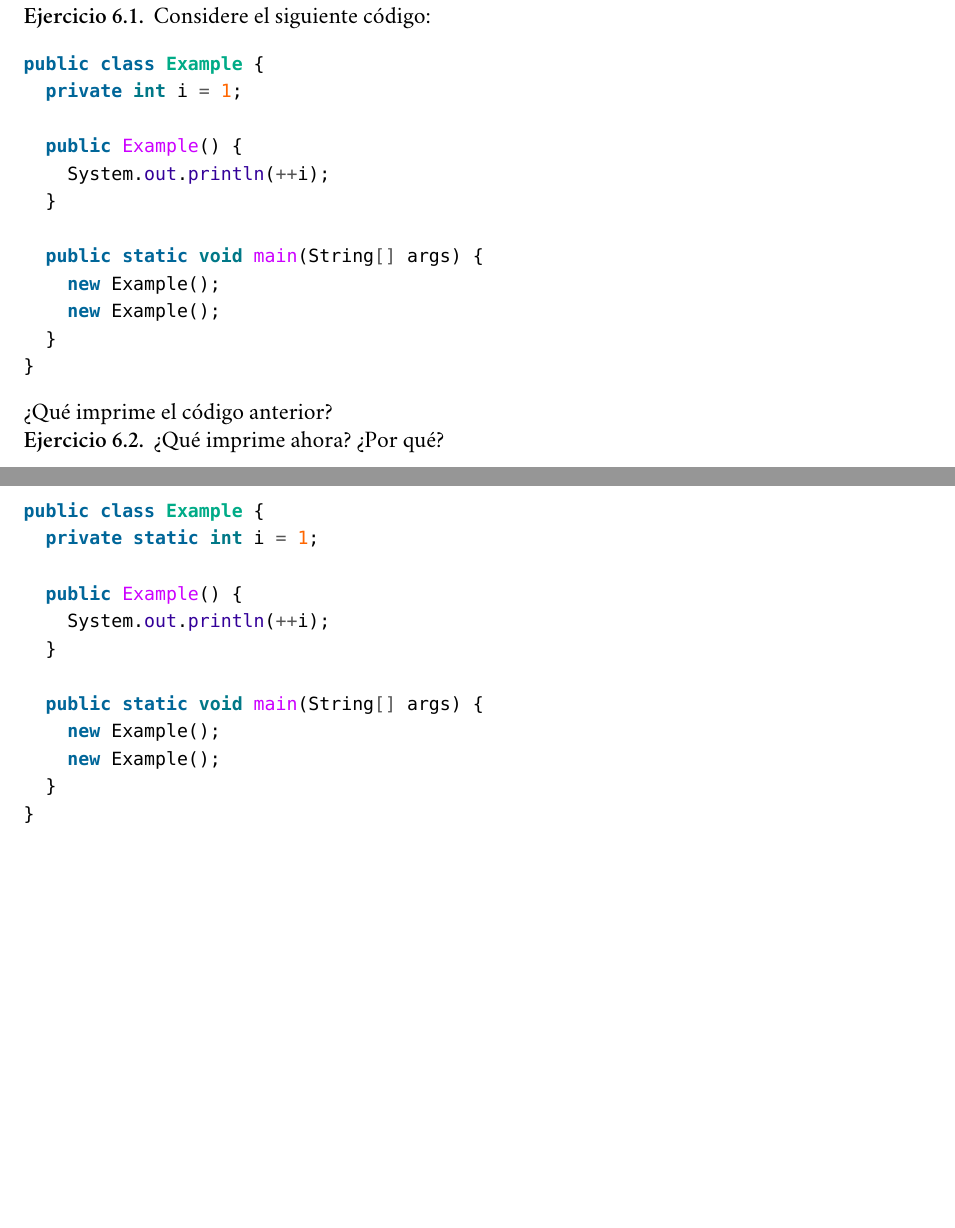
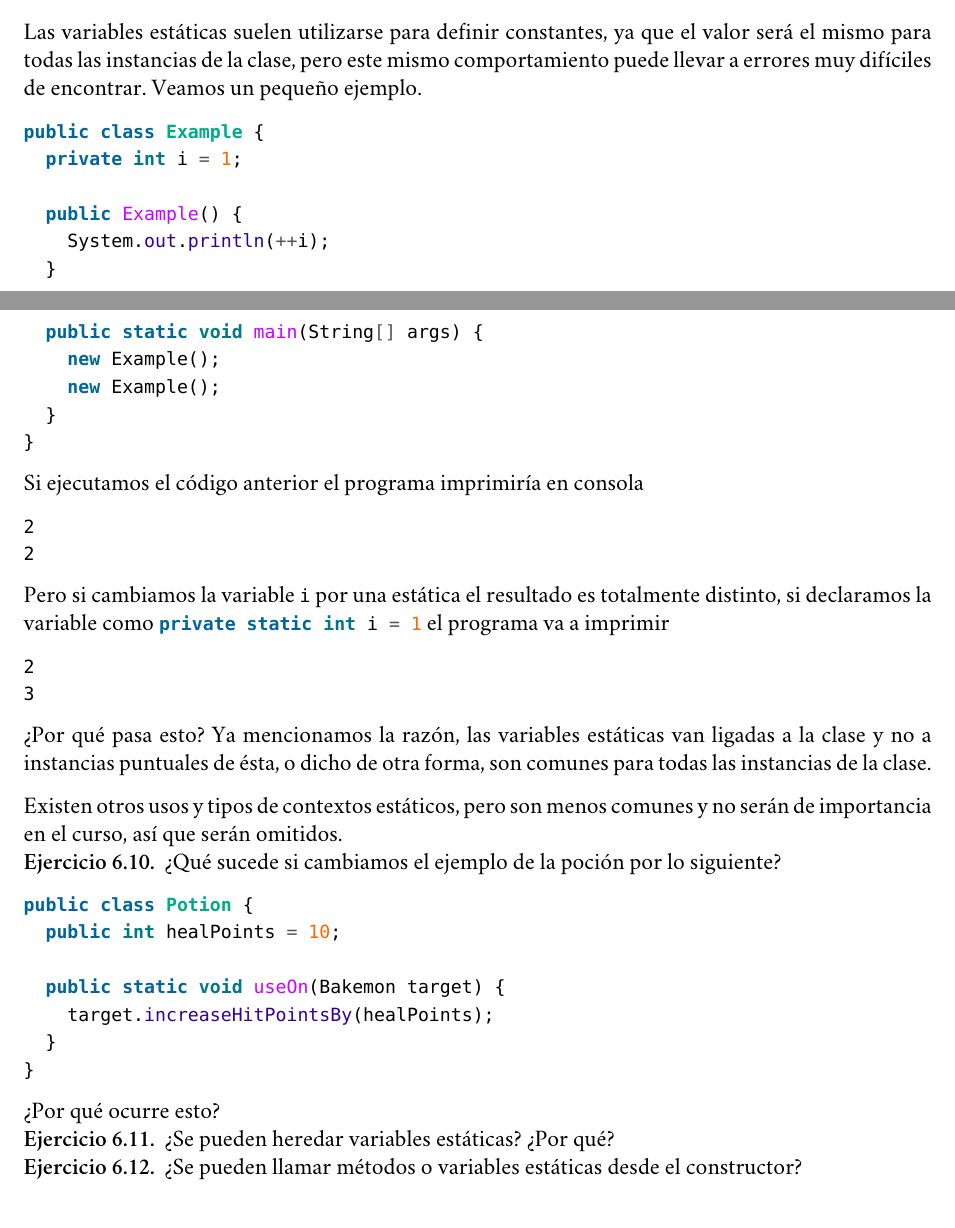
Before and after one commit to r8vnhill/software-design-book-es, a LaTeX book (src/latex/Apunte.tex, which reads src/latex/Profundizando en Java/Constructores/Constructores por defecto.tex, src/latex/Profundizando en Java/Métodos estáticos.tex): two parts of pages 66 and 67 of 83 before the commit and two parts of pages 73 and 74 of 83 after it, joined at a grey line, cut at the place of the change, the shorter picture padded with empty space. Compiled offline with XeLaTeX; a missing font is replaced by an installed copy or a similar font.

Commit message:
Variables estáticas

```diff
--- a/src/latex/Profundizando en Java/Constructores/Constructores por defecto.tex
+++ b/src/latex/Profundizando en Java/Constructores/Constructores por defecto.tex
@@ -67,43 +67,3 @@
       private String type = "NONE";
     }
   \end{minted}
-
-  \begin{exercise}
-    Considere el siguiente código:
-
-    \begin{minted}{java}
-      public class Example {
-        private int i = 1;
-
-        public Example() {
-          System.out.println(++i);
-        }
-
-        public static void main(String[] args) {
-          new Example();
-          new Example();
-        }
-      }
-    \end{minted}
-
-    ¿Qué imprime el código anterior?
-  \end{exercise}
-
-  \begin{exercise}
-    ¿Qué imprime ahora? ¿Por qué?
-
-    \begin{minted}{java}
-      public class Example {
-        private static int i = 1;
-
-        public Example() {
-          System.out.println(++i);
-        }
-
-        public static void main(String[] args) {
-          new Example();
-          new Example();
-        }
-      }
-    \end{minted}
-  \end{exercise}
--- a/src/latex/Profundizando en Java/Métodos estáticos.tex
+++ b/src/latex/Profundizando en Java/Métodos estáticos.tex
@@ -163,4 +163,69 @@
       Potion.useOn(italicore);
       System.out.println("hp = " + italicore.getHitPoints());
     \end{minted}
+
+    Las variables estáticas suelen utilizarse para definir constantes, ya que el valor será el mismo
+    para todas las instancias de la clase, pero este mismo comportamiento puede llevar a errores muy
+    difíciles de encontrar.
+    Veamos un pequeño ejemplo.
+
+    \begin{minted}{java}
+      public class Example {
+        private int i = 1;
+
+        public Example() {
+          System.out.println(++i);
+        }
+
+        public static void main(String[] args) {
+          new Example();
+          new Example();
+        }
+      }
+    \end{minted}
+
+    Si ejecutamos el código anterior el programa imprimiría en consola
+    \begin{minted}{text}
+      2
+      2
+    \end{minted}
+
+    Pero si cambiamos la variable \texttt{i} por una estática el resultado es totalmente distinto,
+    si declaramos la variable como \mintinline{java}{private static int i = 1} el programa va a
+    imprimir
+    \begin{minted}{text}
+      2
+      3
+    \end{minted}
+
+    ¿Por qué pasa esto?
+    Ya mencionamos la razón, las variables estáticas van ligadas a la clase y no a instancias
+    puntuales de ésta, o dicho de otra forma, son comunes para todas las instancias de la clase.
+
+    Existen otros usos y tipos de contextos estáticos, pero son menos comunes y no serán de
+    importancia en el curso, así que serán omitidos.
+
+    \begin{exercise}
+      ¿Qué sucede si cambiamos el ejemplo de la poción por lo siguiente?
+      \begin{minted}{java}
+        public class Potion {
+          public int healPoints = 10;
+
+          public static void useOn(Bakemon target) {
+            target.increaseHitPointsBy(healPoints);
+          }
+        }
+      \end{minted}
+
+      ¿Por qué ocurre esto?
+    \end{exercise}
+
+    \begin{exercise}
+      ¿Se pueden heredar variables estáticas?
+      ¿Por qué?
+    \end{exercise}
+
+    \begin{exercise}
+      ¿Se pueden llamar métodos o variables estáticas desde el constructor?
+    \end{exercise}
   % endregion
```
Also changed, not shown: src/latex/References.bib (+4 -4 lines), src/latex/Apunte.pdf, src/latex/Profundizando en Java/Métodos estáticos.tex (2 more changed lines).
